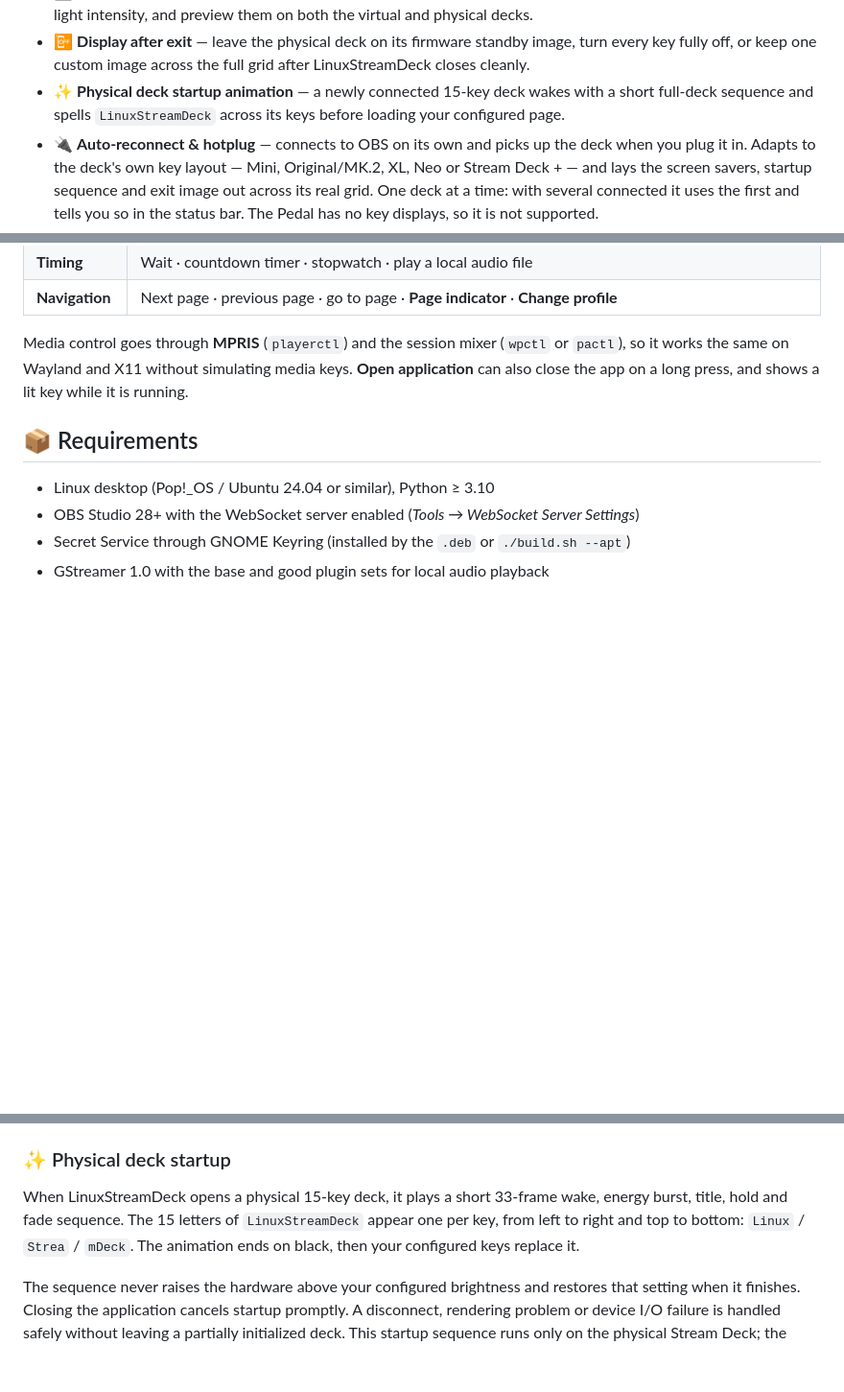
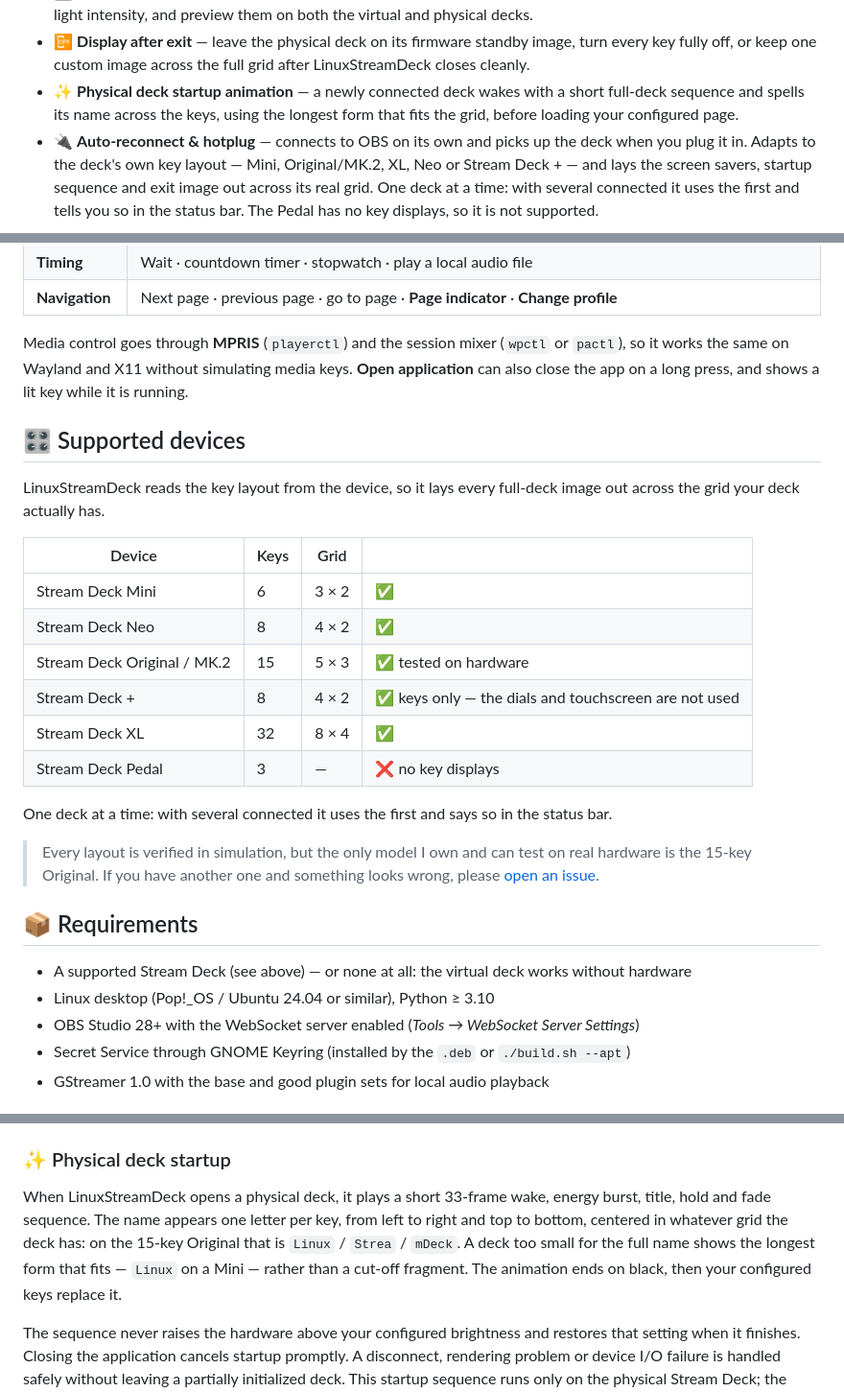
Before and after one commit to javocsoft/linuxstreamdeck, a Markdown page: README.md, 3 parts joined by grey strips. Shown at 96% size. Drawn GitHub-style; blank space fills up the shorter version.

Commit message:
feat: update device support details and enhance startup animation description in documentation

```diff
--- a/README.md
+++ b/README.md
@@ -83,9 +83,9 @@ implemented actions, no guessing. It runs, and it's useful.
 - 📴 **Display after exit** — leave the physical deck on its firmware standby
   image, turn every key fully off, or keep one custom image across the full grid
   after LinuxStreamDeck closes cleanly.
-- ✨ **Physical deck startup animation** — a newly connected 15-key deck wakes
-  with a short full-deck sequence and spells `LinuxStreamDeck` across its keys
-  before loading your configured page.
+- ✨ **Physical deck startup animation** — a newly connected deck wakes with a
+  short full-deck sequence and spells its name across the keys, using the
+  longest form that fits the grid, before loading your configured page.
 - 🔌 **Auto-reconnect & hotplug** — connects to OBS on its own and picks up the deck when
   you plug it in. Adapts to the deck's own key layout — Mini, Original/MK.2, XL,
   Neo or Stream Deck + — and lays the screen savers, startup sequence and exit
@@ -139,8 +139,31 @@ Media control goes through **MPRIS** (`playerctl`) and the session mixer
 media keys. **Open application** can also close the app on a long press, and
 shows a lit key while it is running.
 
+## 🎛️ Supported devices
+
+LinuxStreamDeck reads the key layout from the device, so it lays every full-deck
+image out across the grid your deck actually has.
+
+| Device | Keys | Grid | |
+| --- | --- | --- | --- |
+| Stream Deck Mini | 6 | 3 × 2 | ✅ |
+| Stream Deck Neo | 8 | 4 × 2 | ✅ |
+| Stream Deck Original / MK.2 | 15 | 5 × 3 | ✅ tested on hardware |
+| Stream Deck + | 8 | 4 × 2 | ✅ keys only — the dials and touchscreen are not used |
+| Stream Deck XL | 32 | 8 × 4 | ✅ |
+| Stream Deck Pedal | 3 | — | ❌ no key displays |
+
+One deck at a time: with several connected it uses the first and says so in the
+status bar.
+
+> Every layout is verified in simulation, but the only model I own and can test
+> on real hardware is the 15-key Original. If you have another one and something
+> looks wrong, please [open an issue](https://github.com/javocsoft/linuxstreamdeck/issues).
+
 ## 📦 Requirements
 
+- A supported Stream Deck (see above) — or none at all: the virtual deck works
+  without hardware
 - Linux desktop (Pop!_OS / Ubuntu 24.04 or similar), Python ≥ 3.10
 - OBS Studio 28+ with the WebSocket server enabled (*Tools → WebSocket Server Settings*)
 - Secret Service through GNOME Keyring (installed by the `.deb` or `./build.sh --apt`)
@@ -319,11 +342,13 @@ automatic backup in `config.json.bak`). Point `LSD_CONFIG_DIR` somewhere else to
 
 ### ✨ Physical deck startup
 
-When LinuxStreamDeck opens a physical 15-key deck, it plays a short 33-frame
-wake, energy burst, title, hold and fade sequence. The 15 letters of
-`LinuxStreamDeck` appear one per key, from left to right and top to bottom:
-`Linux` / `Strea` / `mDeck`. The animation ends on black, then your configured
-keys replace it.
+When LinuxStreamDeck opens a physical deck, it plays a short 33-frame wake,
+energy burst, title, hold and fade sequence. The name appears one letter per key,
+from left to right and top to bottom, centered in whatever grid the deck has: on
+the 15-key Original that is `Linux` / `Strea` / `mDeck`. A deck too small for the
+full name shows the longest form that fits — `Linux` on a Mini — rather than a
+cut-off fragment. The animation ends on black, then your configured keys replace
+it.
 
 The sequence never raises the hardware above your configured brightness and
 restores that setting when it finishes. Closing the application cancels startup
```
Also changed, not shown: AGENTS.md (+12 -6 lines).
